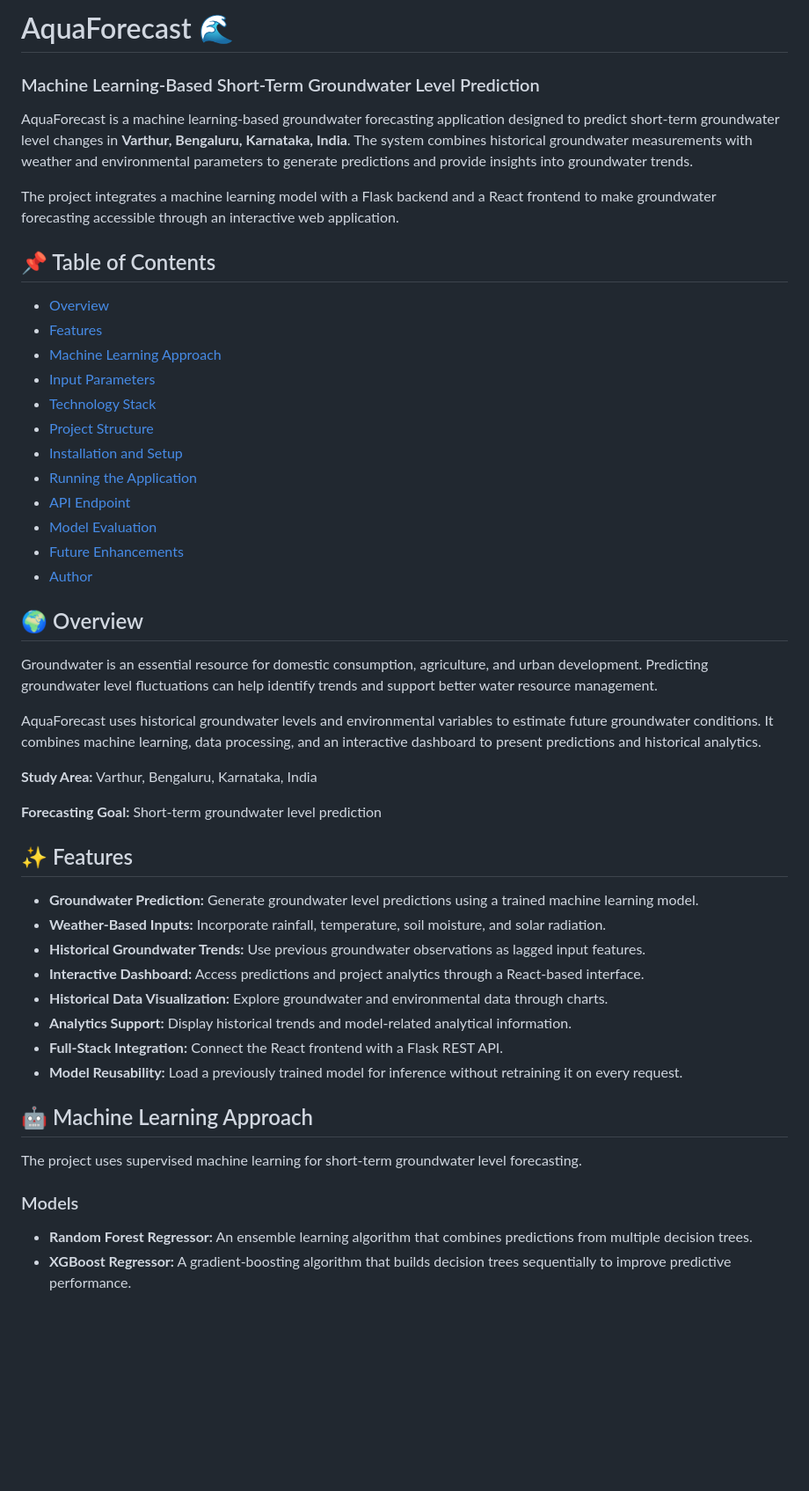
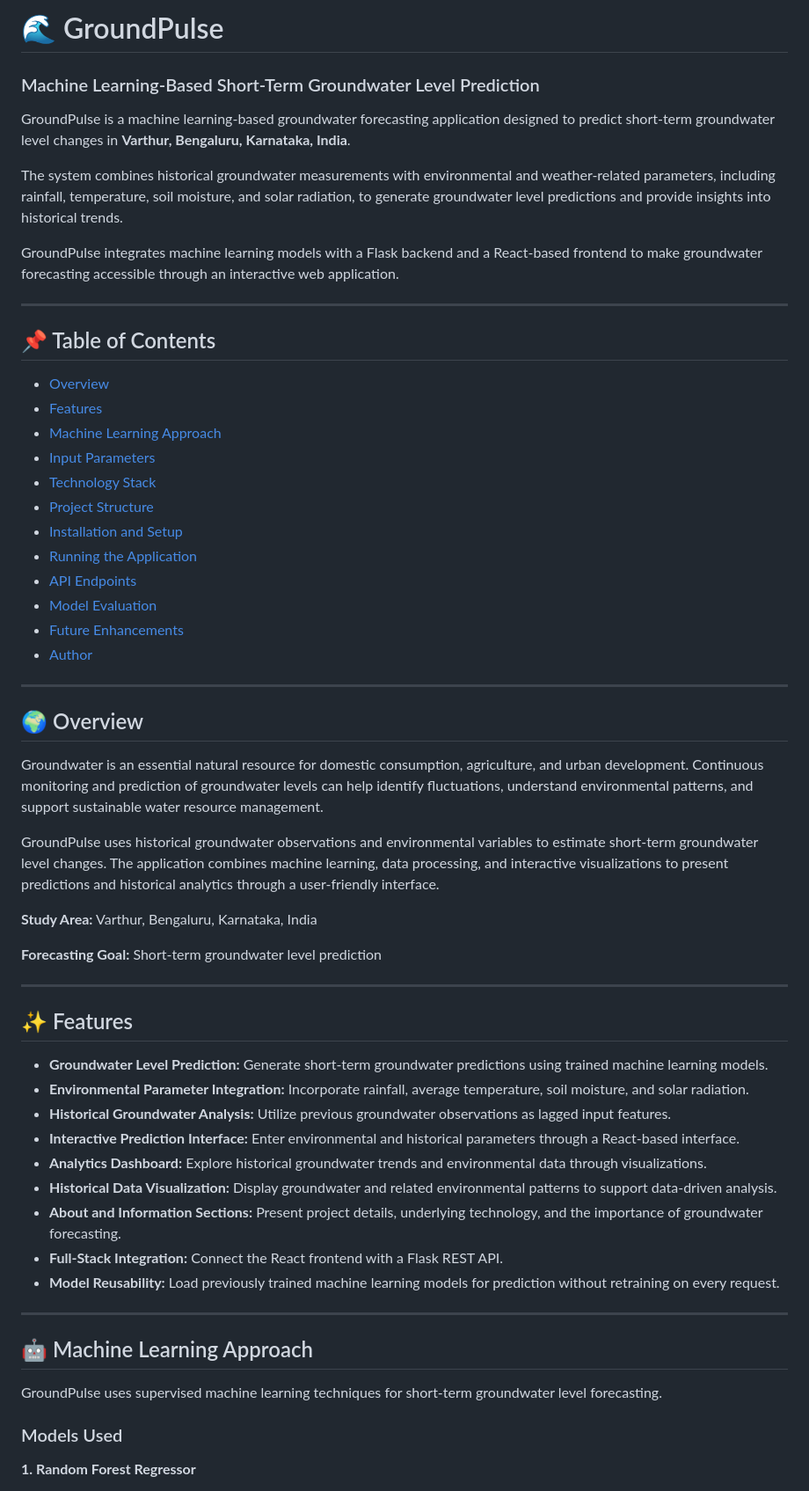
Before and after one commit to Swara-k13/GroundwaterPrediction--shortterm, a Markdown page: README.md, the part around one of its changes. Shown at 88% size. Rendered like a GitHub page; blank space fills up the shorter version.

```diff
--- a/README.md
+++ b/README.md
@@ -1,9 +1,13 @@
-# AquaForecast 🌊
+# 🌊 GroundPulse
 ### Machine Learning-Based Short-Term Groundwater Level Prediction
 
-AquaForecast is a machine learning-based groundwater forecasting application designed to predict short-term groundwater level changes in **Varthur, Bengaluru, Karnataka, India**. The system combines historical groundwater measurements with weather and environmental parameters to generate predictions and provide insights into groundwater trends.
+GroundPulse is a machine learning-based groundwater forecasting application designed to predict short-term groundwater level changes in **Varthur, Bengaluru, Karnataka, India**.
 
-The project integrates a machine learning model with a Flask backend and a React frontend to make groundwater forecasting accessible through an interactive web application.
+The system combines historical groundwater measurements with environmental and weather-related parameters, including rainfall, temperature, soil moisture, and solar radiation, to generate groundwater level predictions and provide insights into historical trends.
+
+GroundPulse integrates machine learning models with a Flask backend and a React-based frontend to make groundwater forecasting accessible through an interactive web application.
+
+---
 
 ## 📌 Table of Contents
 
@@ -17,36 +21,42 @@ The project integrates a machine learning model with a Flask backend and a React
 - [Running the Application](#-running-the-application)
-- [API Endpoint](#-api-endpoint)
+- [API Endpoints](#-api-endpoints)
 - [Model Evaluation](#-model-evaluation)
 - [Future Enhancements](#-future-enhancements)
 - [Author](#-author)
 
+---
+
 ## 🌍 Overview
 
-Groundwater is an essential resource for domestic consumption, agriculture, and urban development. Predicting groundwater level fluctuations can help identify trends and support better water resource management.
+Groundwater is an essential natural resource for domestic consumption, agriculture, and urban development. Continuous monitoring and prediction of groundwater levels can help identify fluctuations, understand environmental patterns, and support sustainable water resource management.
 
-AquaForecast uses historical groundwater levels and environmental variables to estimate future groundwater conditions. It combines machine learning, data processing, and an interactive dashboard to present predictions and historical analytics.
+GroundPulse uses historical groundwater observations and environmental variables to estimate short-term groundwater level changes. The application combines machine learning, data processing, and interactive visualizations to present predictions and historical analytics through a user-friendly interface.
 
 **Study Area:** Varthur, Bengaluru, Karnataka, India
 
 **Forecasting Goal:** Short-term groundwater level prediction
 
+---
+
 ## ✨ Features
 
-- **Groundwater Prediction:** Generate groundwater level predictions using a trained machine learning model.
-- **Weather-Based Inputs:** Incorporate rainfall, temperature, soil moisture, and solar radiation.
-- **Historical Groundwater Trends:** Use previous groundwater observations as lagged input features.
-- **Interactive Dashboard:** Access predictions and project analytics through a React-based interface.
-- **Historical Data Visualization:** Explore groundwater and environmental data through charts.
-- **Analytics Support:** Display historical trends and model-related analytical information.
+- **Groundwater Level Prediction:** Generate short-term groundwater predictions using trained machine learning models.
+- **Environmental Parameter Integration:** Incorporate rainfall, average temperature, soil moisture, and solar radiation.
+- **Historical Groundwater Analysis:** Utilize previous groundwater observations as lagged input features.
+- **Interactive Prediction Interface:** Enter environmental and historical parameters through a React-based interface.
+- **Analytics Dashboard:** Explore historical groundwater trends and environmental data through visualizations.
+- **Historical Data Visualization:** Display groundwater and related environmental patterns to support data-driven analysis.
+- **About and Information Sections:** Present project details, underlying technology, and the importance of groundwater forecasting.
 - **Full-Stack Integration:** Connect the React frontend with a Flask REST API.
-- **Model Reusability:** Load a previously trained model for inference without retraining it on every request.
+- **Model Reusability:** Load previously trained machine learning models for prediction without retraining on every request.
+
+---
 
 ## 🤖 Machine Learning Approach
 
-The project uses supervised machine learning for short-term groundwater level forecasting.
+GroundPulse uses supervised machine learning techniques for short-term groundwater level forecasting.
 
-### Models
+### Models Used
 
-- **Random Forest Regressor:** An ensemble learning algorithm that combines predictions from multiple decision trees.
-- **XGBoost Regressor:** A gradient-boosting algorithm that builds decision trees sequentially to improve predictive performance.
+**1. Random Forest Regressor**
 
```
Also changed, not shown: other parts of README.md (+94 -42 lines).
